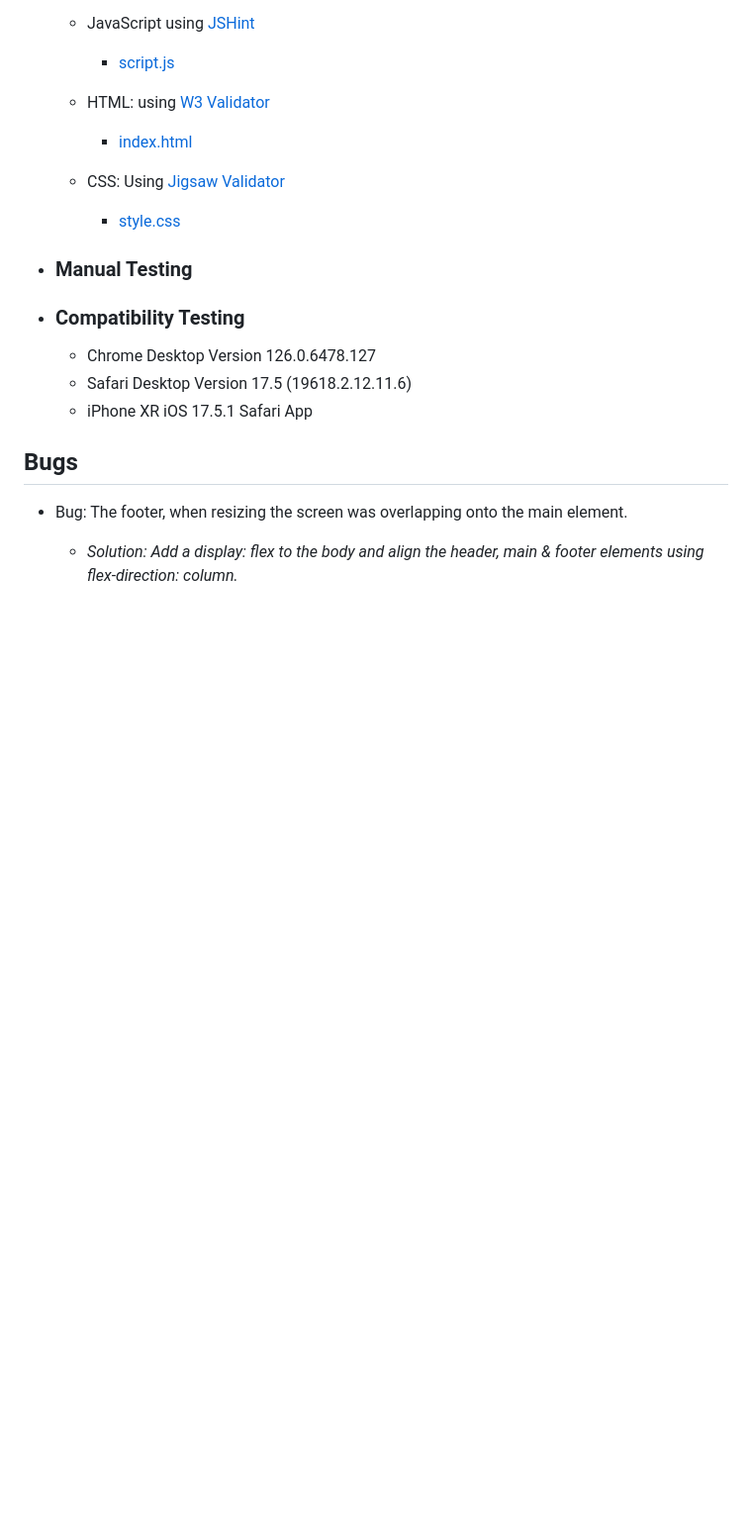
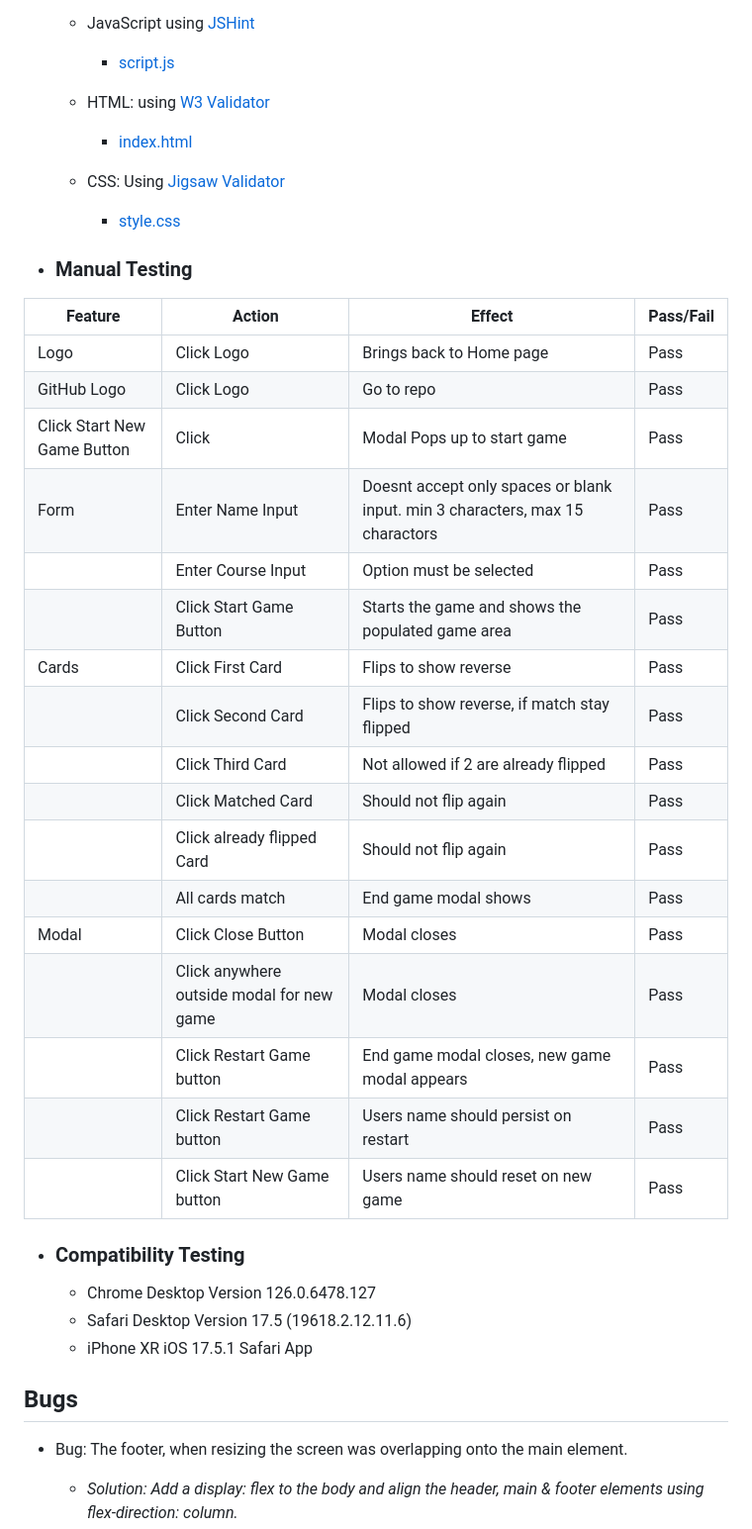
Before and after one commit to MarkClinton/pga-score, a Markdown page: README.md, the part around the change. Shown at 99% size. Rendered like a GitHub page; blank space fills up the shorter version.

Commit message:
Feat: add manual testing content README

```diff
--- a/README.md
+++ b/README.md
@@ -232,6 +232,26 @@ of a modal making it re-usable.
     - [style.css](documentation/testing_images/w3c_validator.png)
 
 - ### Manual Testing
+|  Feature |  Action | Effect | Pass/Fail |
+|---|---|---|---|
+|Logo|Click Logo|Brings back to Home page| Pass |
+|GitHub Logo|Click Logo|Go to repo| Pass |
+|Click Start New Game Button|Click|Modal Pops up to start game| Pass |
+|Form|Enter Name Input|Doesnt accept only spaces or blank input. min 3 characters, max 15 charactors| Pass |
+||Enter Course Input|Option must be selected| Pass |
+||Click Start Game Button|Starts the game and shows the populated game area| Pass |
+|Cards|Click First Card|Flips to show reverse| Pass |
+||Click Second Card|Flips to show reverse, if match stay flipped| Pass |
+||Click Third Card|Not allowed if 2 are already flipped| Pass |
+||Click Matched Card|Should not flip again| Pass |
+||Click already flipped Card|Should not flip again| Pass |
+||All cards match|End game modal shows| Pass |
+|Modal|Click Close Button|Modal closes| Pass |
+||Click anywhere outside modal for new game|Modal closes| Pass |
+||Click Restart Game button|End game modal closes, new game modal appears| Pass |
+||Click Restart Game button|Users name should persist on restart| Pass |
+||Click Start New Game button|Users name should reset on new game| Pass |
+
 
 - ### Compatibility Testing
   - Chrome Desktop Version 126.0.6478.127
```
